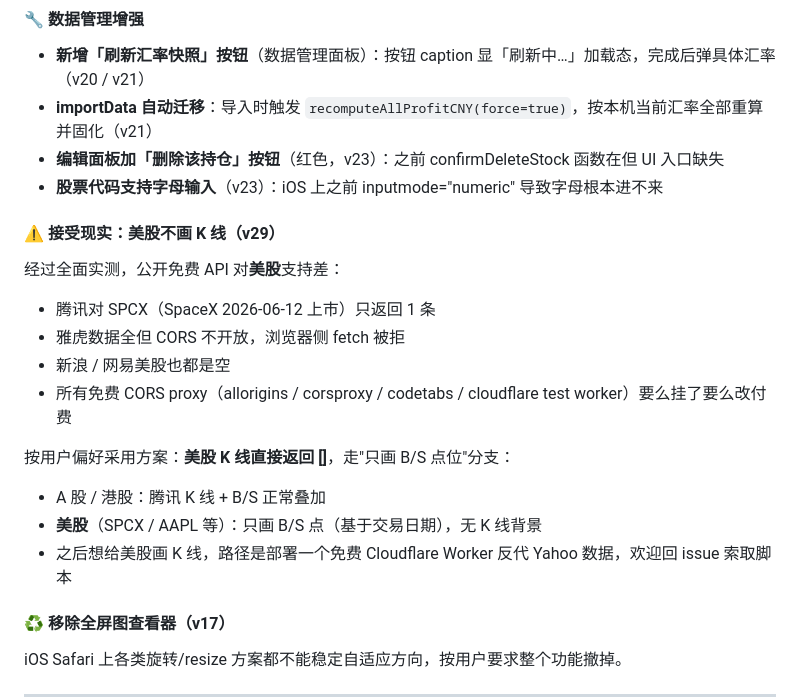
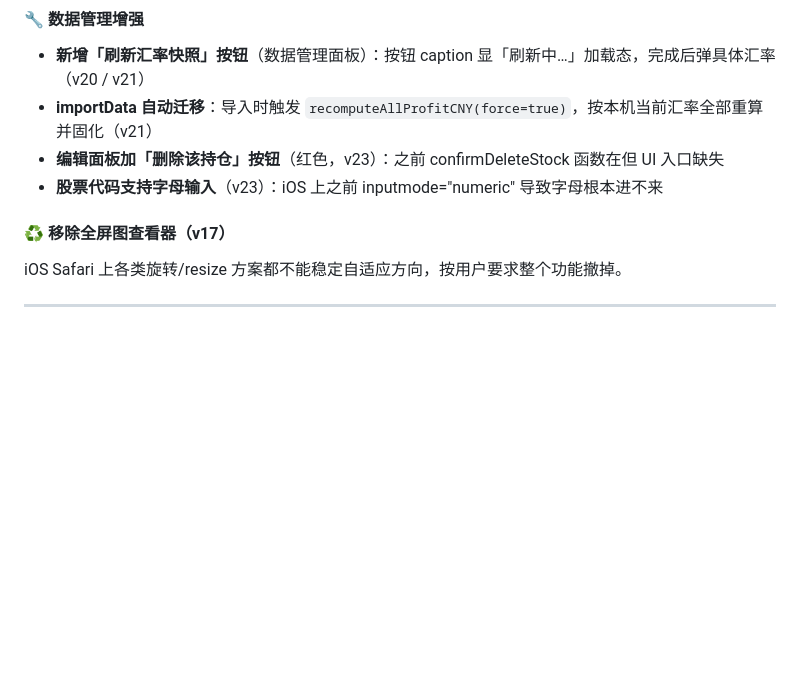
Before and after one commit to woshiyigebing280/t-ledger, a Markdown page: README.md, the part around the change. Rendered like a GitHub page; blank space fills up the shorter version.

Commit message:
docs: 删除「接受现实:美股不画 K 线」段落
按用户要求精简更新日志，移除与用户使用无关的实现细节。

```diff
--- a/README.md
+++ b/README.md
@@ -53,18 +53,6 @@
 - **importData 自动迁移**：导入时触发 `recomputeAllProfitCNY(force=true)`，按本机当前汇率全部重算并固化（v21）
 - **编辑面板加「删除该持仓」按钮**（红色，v23）：之前 confirmDeleteStock 函数在但 UI 入口缺失
 - **股票代码支持字母输入**（v23）：iOS 上之前 inputmode="numeric" 导致字母根本进不来
-
-#### ⚠️ 接受现实：美股不画 K 线（v29）
-经过全面实测，公开免费 API 对**美股**支持差：
-- 腾讯对 SPCX（SpaceX 2026-06-12 上市）只返回 1 条
-- 雅虎数据全但 CORS 不开放，浏览器侧 fetch 被拒
-- 新浪 / 网易美股也都是空
-- 所有免费 CORS proxy（allorigins / corsproxy / codetabs / cloudflare test worker）要么挂了要么改付费
-
-按用户偏好采用方案：**美股 K 线直接返回 []**，走"只画 B/S 点位"分支：
-- A 股 / 港股：腾讯 K 线 + B/S 正常叠加
-- **美股**（SPCX / AAPL 等）：只画 B/S 点（基于交易日期），无 K 线背景
-- 之后想给美股画 K 线，路径是部署一个免费 Cloudflare Worker 反代 Yahoo 数据，欢迎回 issue 索取脚本
 
 #### ♻️ 移除全屏图查看器（v17）
 iOS Safari 上各类旋转/resize 方案都不能稳定自适应方向，按用户要求整个功能撤掉。
```
